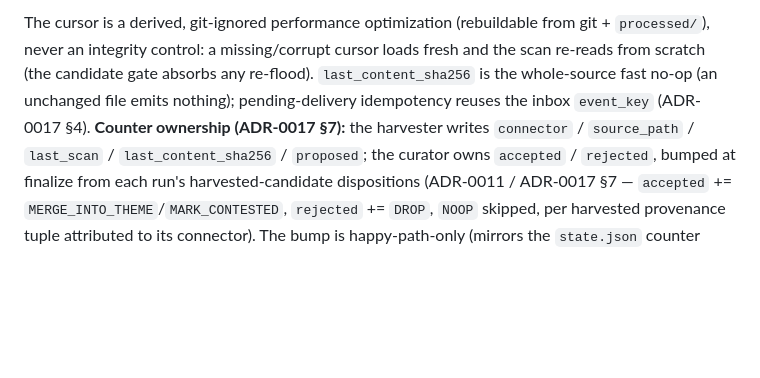
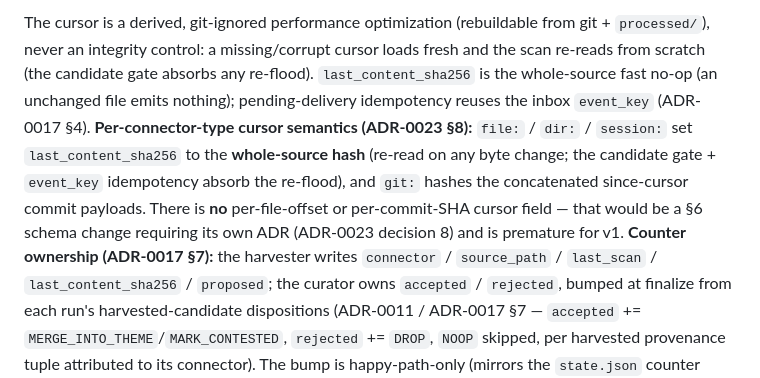
Before and after one commit to handochan/agora-kb, a Markdown page: docs/DATA-MODEL.md, the part around the change. GitHub-like rendering; blank space fills up the shorter version.

```diff
--- a/docs/DATA-MODEL.md
+++ b/docs/DATA-MODEL.md
@@ -253,7 +253,11 @@ The cursor is a derived, git-ignored performance optimization (rebuildable from
 never an integrity control: a missing/corrupt cursor loads fresh and the scan re-reads from scratch
 (the candidate gate absorbs any re-flood). `last_content_sha256` is the whole-source fast no-op (an
 unchanged file emits nothing); pending-delivery idempotency reuses the inbox `event_key`
-(ADR-0017 §4). **Counter ownership (ADR-0017 §7):** the harvester writes `connector` / `source_path`
+(ADR-0017 §4). **Per-connector-type cursor semantics (ADR-0023 §8):** `file:` / `dir:` / `session:`
+set `last_content_sha256` to the **whole-source hash** (re-read on any byte change; the candidate
+gate + `event_key` idempotency absorb the re-flood), and `git:` hashes the concatenated since-cursor
+commit payloads. There is **no** per-file-offset or per-commit-SHA cursor field — that would be a §6
+schema change requiring its own ADR (ADR-0023 decision 8) and is premature for v1. **Counter ownership (ADR-0017 §7):** the harvester writes `connector` / `source_path`
 / `last_scan` / `last_content_sha256` / `proposed`; the curator owns `accepted` / `rejected`, bumped
 at finalize from each run's harvested-candidate dispositions (ADR-0011 / ADR-0017 §7 — `accepted` +=
 `MERGE_INTO_THEME`/`MARK_CONTESTED`, `rejected` += `DROP`, `NOOP` skipped, per harvested provenance
```
Also changed, not shown: docs/INGEST-CONTRACT.md (+8 -0 lines).
